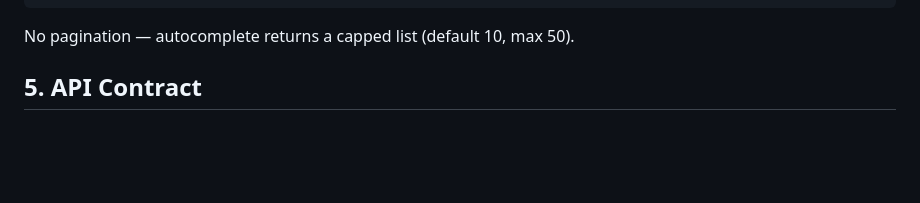
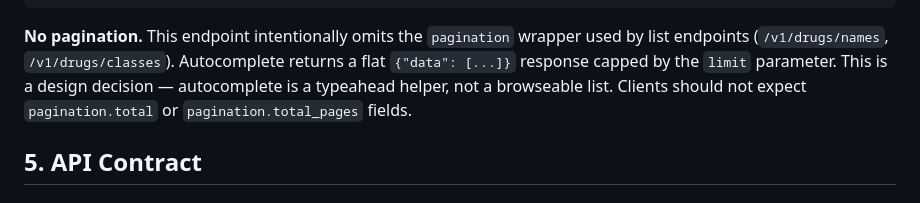
Before and after one commit to finish06/drug-gate, a Markdown page: specs/drug-autocomplete.md, the part around the change. Rendered like a GitHub page; blank space fills up the shorter version.

````diff
--- a/specs/drug-autocomplete.md
+++ b/specs/drug-autocomplete.md
@@ -90,7 +90,7 @@ Reuses existing `model.DrugNameEntry`:
 }
 ```
 
-No pagination — autocomplete returns a capped list (default 10, max 50).
+**No pagination.** This endpoint intentionally omits the `pagination` wrapper used by list endpoints (`/v1/drugs/names`, `/v1/drugs/classes`). Autocomplete returns a flat `{"data": [...]}` response capped by the `limit` parameter. This is a design decision — autocomplete is a typeahead helper, not a browseable list. Clients should not expect `pagination.total` or `pagination.total_pages` fields.
 
 ## 5. API Contract
 
````
Also changed, not shown: docs/milestones/M8.5-bugathon.md (+1 -1 lines).
